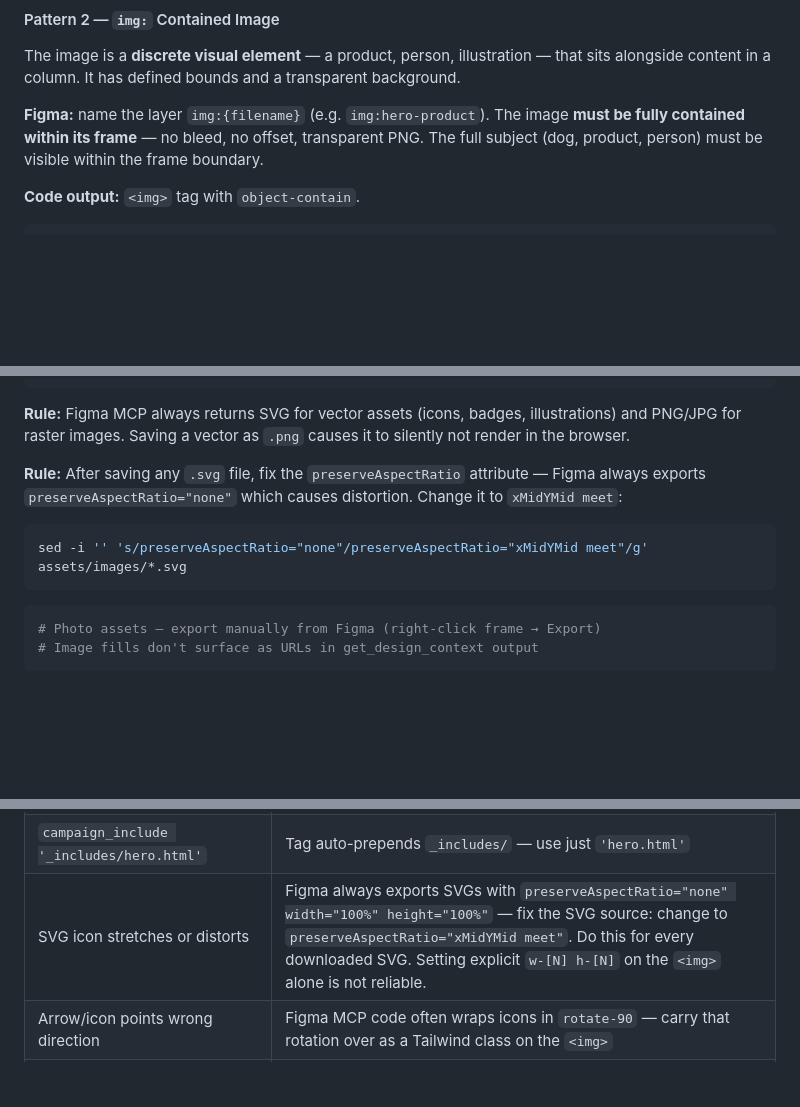
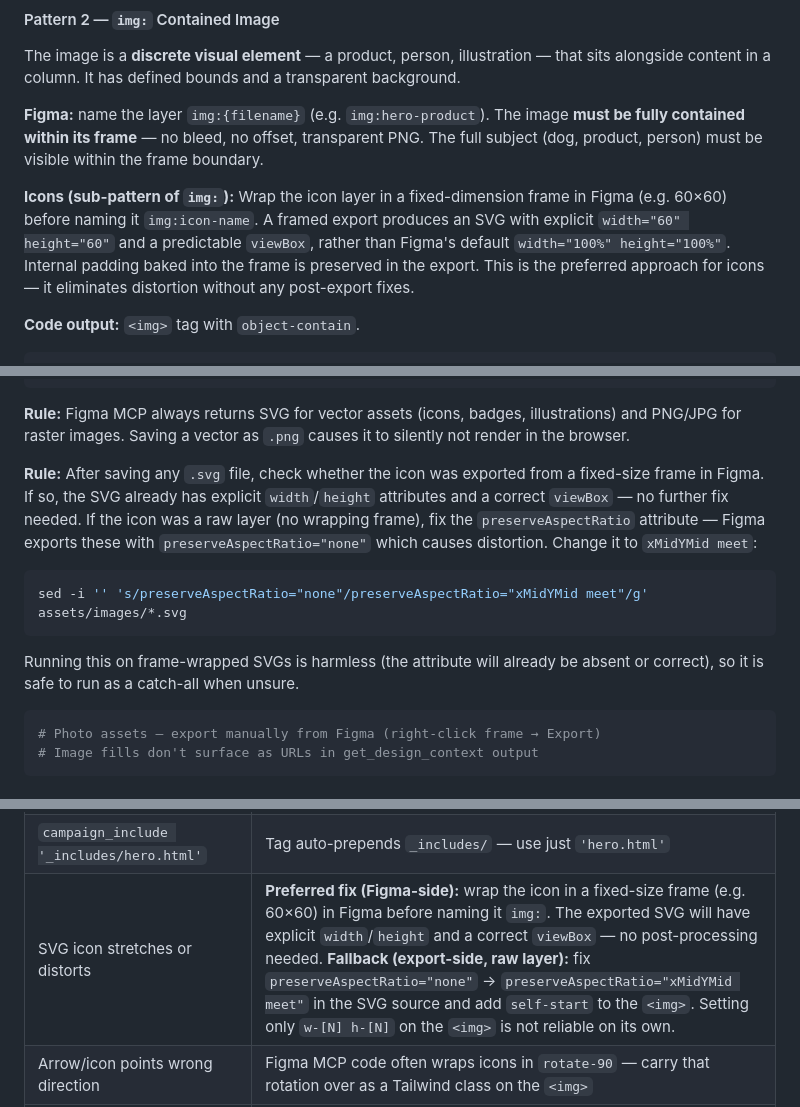
Before and after one commit to Sellmore-Co/figma-sections-export, a Markdown page: CLAUDE.md, 3 parts joined by grey strips. GitHub-like rendering; blank space fills up the shorter version.

Commit message:
docs(CLAUDE): icon frame-wrapping convention for distortion-free SVG exports
Designer feedback: wrapping icon layers in fixed-size Figma frames produces
SVGs with explicit width/height and a correct viewBox, eliminating the need
for preserveAspectRatio post-processing. Updated Pattern 2, Step 6 SVG rule,
common mistakes table, and Figma Setup checklist to reflect this as preferred.

````diff
--- a/CLAUDE.md
+++ b/CLAUDE.md
@@ -423,6 +423,8 @@ The image is a **discrete visual element** — a product, person, illustration
 
 **Figma:** name the layer `img:{filename}` (e.g. `img:hero-product`). The image **must be fully contained within its frame** — no bleed, no offset, transparent PNG. The full subject (dog, product, person) must be visible within the frame boundary.
 
+**Icons (sub-pattern of `img:`):** Wrap the icon layer in a fixed-dimension frame in Figma (e.g. 60×60) before naming it `img:icon-name`. A framed export produces an SVG with explicit `width="60" height="60"` and a predictable `viewBox`, rather than Figma's default `width="100%" height="100%"`. Internal padding baked into the frame is preserved in the export. This is the preferred approach for icons — it eliminates distortion without any post-export fixes.
+
 **Code output:** `<img>` tag with `object-contain`.
 
 ```html
@@ -789,11 +791,13 @@ mv hero-photo.tmp hero-photo.png
 
 **Rule:** Figma MCP always returns SVG for vector assets (icons, badges, illustrations) and PNG/JPG for raster images. Saving a vector as `.png` causes it to silently not render in the browser.
 
-**Rule:** After saving any `.svg` file, fix the `preserveAspectRatio` attribute — Figma always exports `preserveAspectRatio="none"` which causes distortion. Change it to `xMidYMid meet`:
+**Rule:** After saving any `.svg` file, check whether the icon was exported from a fixed-size frame in Figma. If so, the SVG already has explicit `width`/`height` attributes and a correct `viewBox` — no further fix needed. If the icon was a raw layer (no wrapping frame), fix the `preserveAspectRatio` attribute — Figma exports these with `preserveAspectRatio="none"` which causes distortion. Change it to `xMidYMid meet`:
 
 ```bash
 sed -i '' 's/preserveAspectRatio="none"/preserveAspectRatio="xMidYMid meet"/g' assets/images/*.svg
 ```
+
+Running this on frame-wrapped SVGs is harmless (the attribute will already be absent or correct), so it is safe to run as a catch-all when unsure.
 
 ```bash
 # Photo assets — export manually from Figma (right-click frame → Export)
@@ -897,7 +901,7 @@ The developer needs `npm run dev` running for the live iframe.
 | CSS tokens defined inline                                          | Always a separate `css/tokens.css`, listed in frontmatter `styles:`                                                                                                                                                                                                  |
 | Saving SVG assets as `.png`                                        | Run `file *.png` after download — Figma returns SVG for all vectors; rename to `.svg`                                                                                                                                                                                |
 | `campaign_include '_includes/hero.html'`                           | Tag auto-prepends `_includes/` — use just `'hero.html'`                                                                                                                                                                                                              |
-| SVG icon stretches or distorts                                     | Figma always exports SVGs with `preserveAspectRatio="none" width="100%" height="100%"` — fix the SVG source: change to `preserveAspectRatio="xMidYMid meet"`. Do this for every downloaded SVG. Setting explicit `w-[N] h-[N]` on the `<img>` alone is not reliable. |
+| SVG icon stretches or distorts                                     | **Preferred fix (Figma-side):** wrap the icon in a fixed-size frame (e.g. 60×60) in Figma before naming it `img:`. The exported SVG will have explicit `width`/`height` and a correct `viewBox` — no post-processing needed. **Fallback (export-side, raw layer):** fix `preserveAspectRatio="none"` → `preserveAspectRatio="xMidYMid meet"` in the SVG source and add `self-start` to the `<img>`. Setting only `w-[N] h-[N]` on the `<img>` is not reliable on its own. |
 | Arrow/icon points wrong direction                                  | Figma MCP code often wraps icons in `rotate-90` — carry that rotation over as a Tailwind class on the `<img>`                                                                                                                                                        |
 | Non-web font (Bayshore, script/display fonts) renders as fallback  | Export the text node as a PNG with `export-node.sh` and use `<img>` instead of a font                                                                                                                                                                                |
 | `w-auto` image stretches inside `flex flex-col`                    | `align-items: stretch` overrides `w-auto` — add `self-start` to the `<img>`                                                                                                                                                                                          |
````
Also changed, not shown: other parts of CLAUDE.md (+1 -0 lines).
